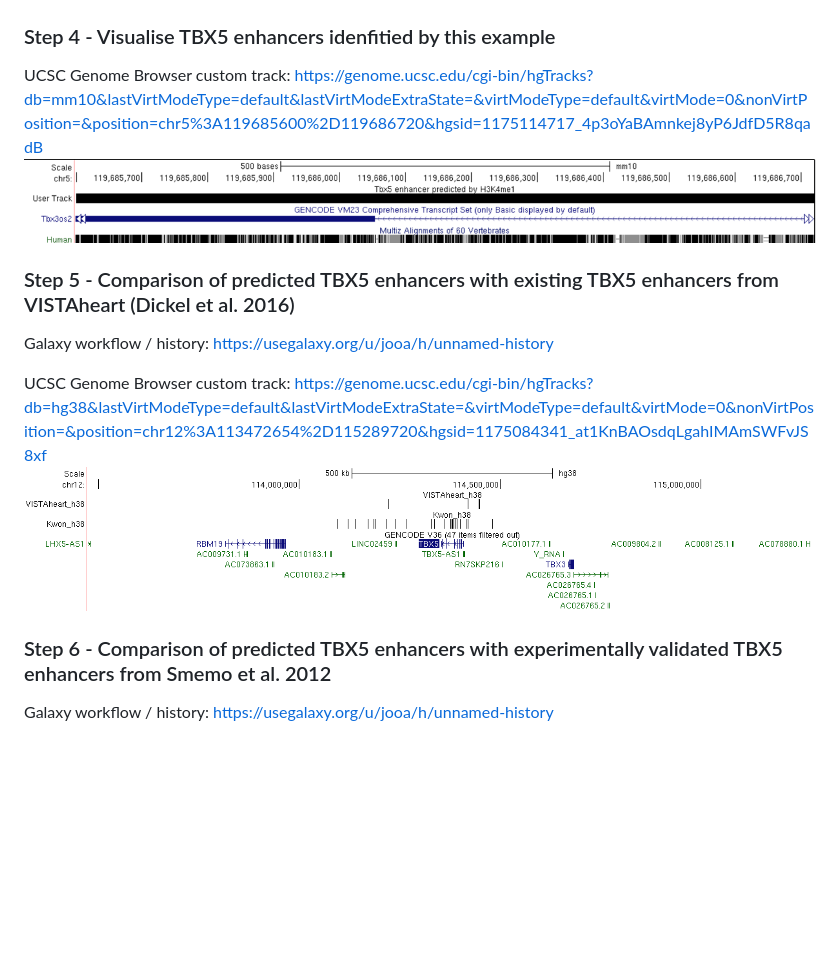
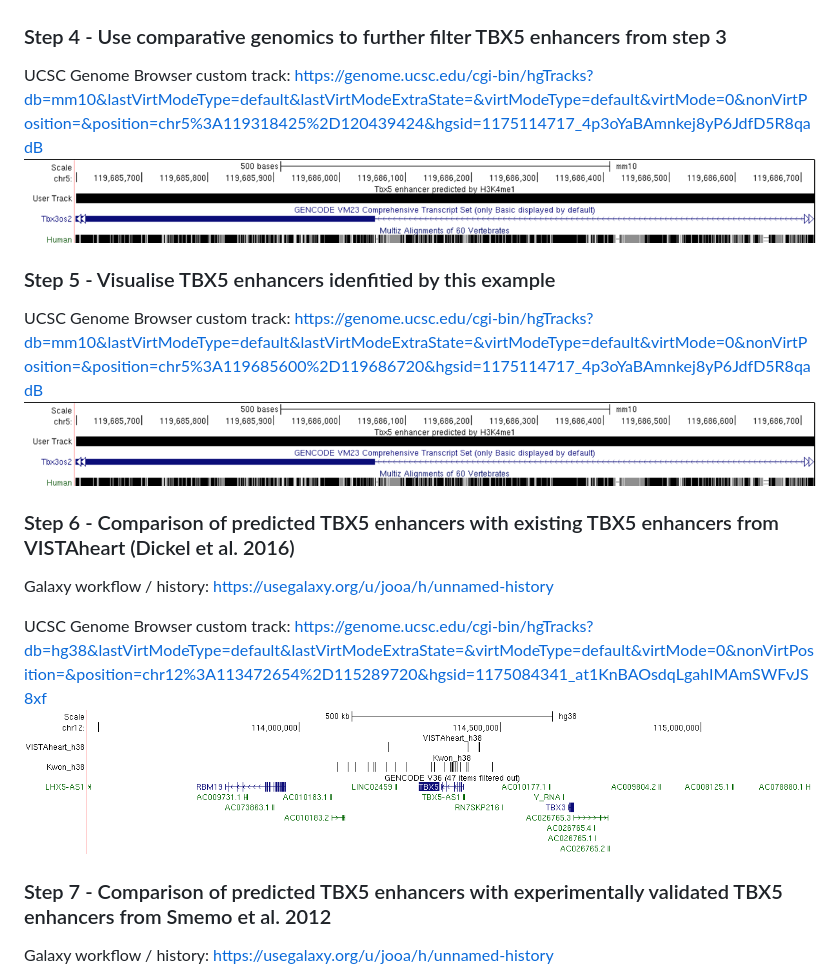
Before and after one commit to Ramialison-Lab/EnhancerWorkflow, a Markdown page: README.md, the part around one of its changes. Rendered like a GitHub page; blank space fills up the shorter version.

```diff
--- a/README.md
+++ b/README.md
@@ -35,18 +41,22 @@ UCSC Genome Browser custom track: https://genome.ucsc.edu/cgi-bin/hgTracks?db=hg
 Hi-C dataset links: https://data.4dnucleome.org/experiments-hi-c/4DNEXCUGCHE3/ and https://data.4dnucleome.org/experiments-hi-c/4DNEXIKZZCZH/
 ![Hi-C-Screenshot1](https://github.com/Ramialison-Lab/EnhancerWorkflow/raw/main/images/Hi-C-Screenshot1.png)
 
-### Step 4 - Visualise TBX5 enhancers idenfitied by this example
+### Step 4 - Use comparative genomics to further filter TBX5 enhancers from step 3
+UCSC Genome Browser custom track: https://genome.ucsc.edu/cgi-bin/hgTracks?db=mm10&lastVirtModeType=default&lastVirtModeExtraState=&virtModeType=default&virtMode=0&nonVirtPosition=&position=chr5%3A119318425%2D120439424&hgsid=1175114717_4p3oYaBAmnkej8yP6JdfD5R8qadB
+![UCSC-Screenshot-Step4](https://github.com/Ramialison-Lab/EnhancerWorkflow/raw/main/images/UCSC-Screenshot-Step4.png)
+
+### Step 5 - Visualise TBX5 enhancers idenfitied by this example
 UCSC Genome Browser custom track: https://genome.ucsc.edu/cgi-bin/hgTracks?db=mm10&lastVirtModeType=default&lastVirtModeExtraState=&virtModeType=default&virtMode=0&nonVirtPosition=&position=chr5%3A119685600%2D119686720&hgsid=1175114717_4p3oYaBAmnkej8yP6JdfD5R8qadB
 ![UCSC-Screenshot-Step5](https://github.com/Ramialison-Lab/EnhancerWorkflow/raw/main/images/UCSC-Screenshot-Step5.png)
 
-### Step 5 - Comparison of predicted TBX5 enhancers with existing TBX5 enhancers from VISTAheart (Dickel et al. 2016)
+### Step 6 - Comparison of predicted TBX5 enhancers with existing TBX5 enhancers from VISTAheart (Dickel et al. 2016)
 Galaxy workflow / history: https://usegalaxy.org/u/jooa/h/unnamed-history
 
 
 UCSC Genome Browser custom track: https://genome.ucsc.edu/cgi-bin/hgTracks?db=hg38&lastVirtModeType=default&lastVirtModeExtraState=&virtModeType=default&virtMode=0&nonVirtPosition=&position=chr12%3A113472654%2D115289720&hgsid=1175084341_at1KnBAOsdqLgahIMAmSWFvJS8xf
 ![UCSC-Screenshot-Step6](https://github.com/Ramialison-Lab/EnhancerWorkflow/raw/main/images/UCSC-Screenshot-Step6.png)
 
-### Step 6 - Comparison of predicted TBX5 enhancers with experimentally validated TBX5 enhancers from Smemo et al. 2012
+### Step 7 - Comparison of predicted TBX5 enhancers with experimentally validated TBX5 enhancers from Smemo et al. 2012
 Galaxy workflow / history: https://usegalaxy.org/u/jooa/h/unnamed-history
 
 
```
Also changed, not shown: other parts of README.md (+7 -1 lines), images/Figure1.png (added).
